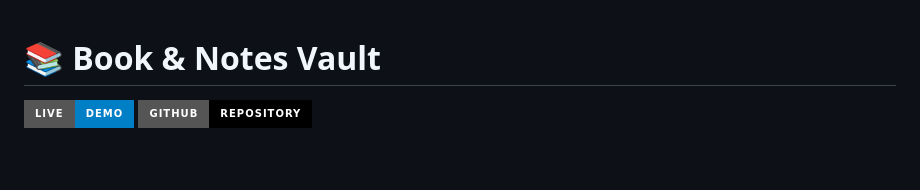
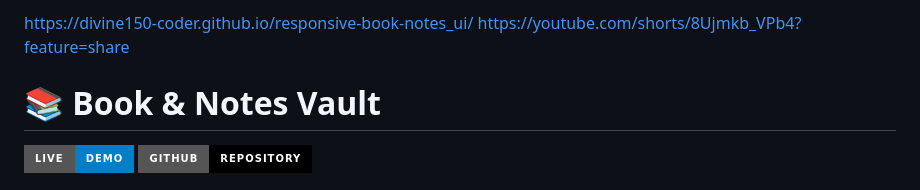
Before and after one commit to divine150-coder/responsive-book-notes_ui, a Markdown page: README.md, the part around the change. Rendered like a GitHub page; badges without logos; blank space fills up the shorter version.

```diff
--- a/README.md
+++ b/README.md
@@ -1,3 +1,5 @@
+https://divine150-coder.github.io/responsive-book-notes_ui/
+https://youtube.com/shorts/8Ujmkb_VPb4?feature=share
 # 📚 Book & Notes Vault
 
 [![Live Demo](https://img.shields.io/badge/Live-Demo-blue?style=for-the-badge)](https://divine150-coder.github.io/book-notes-vault/)
```
